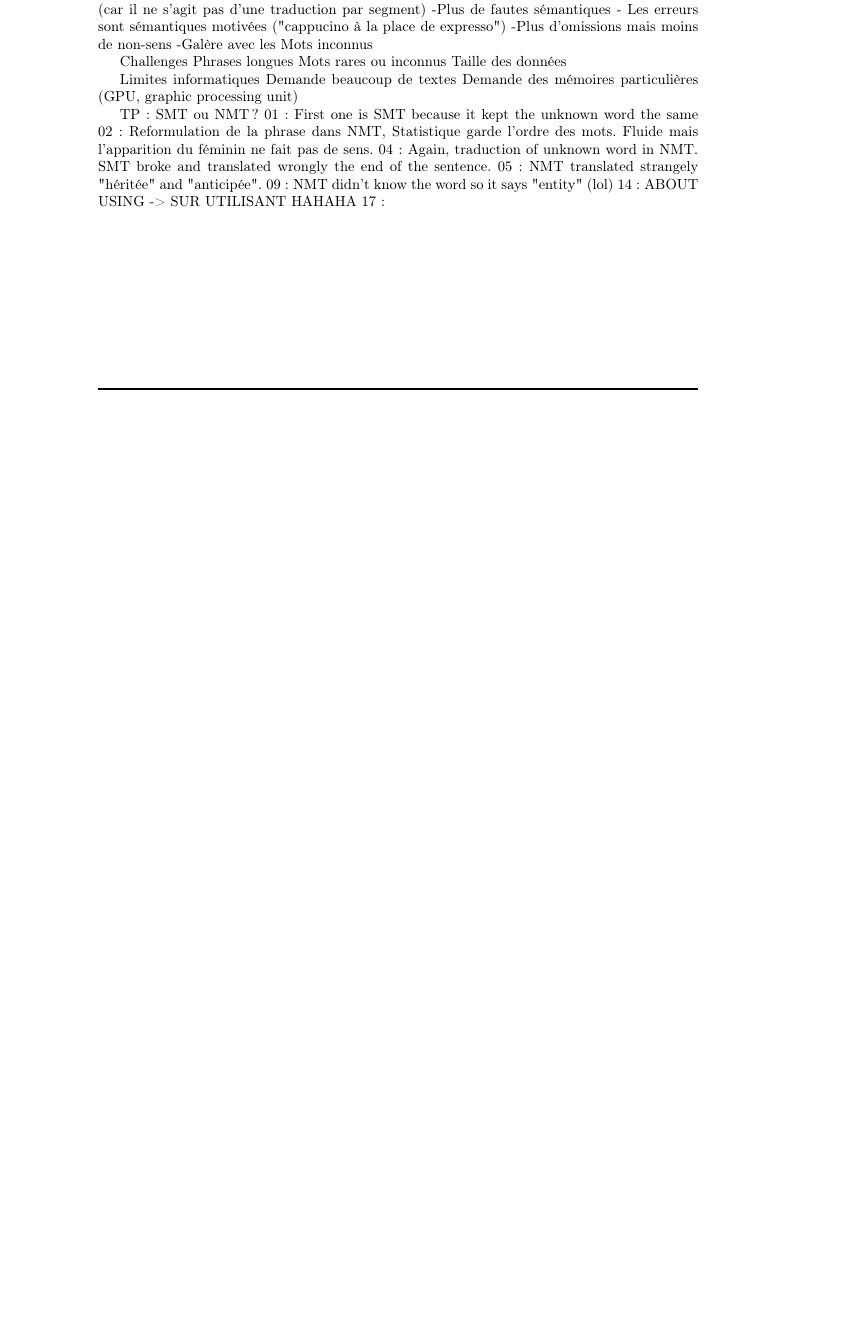
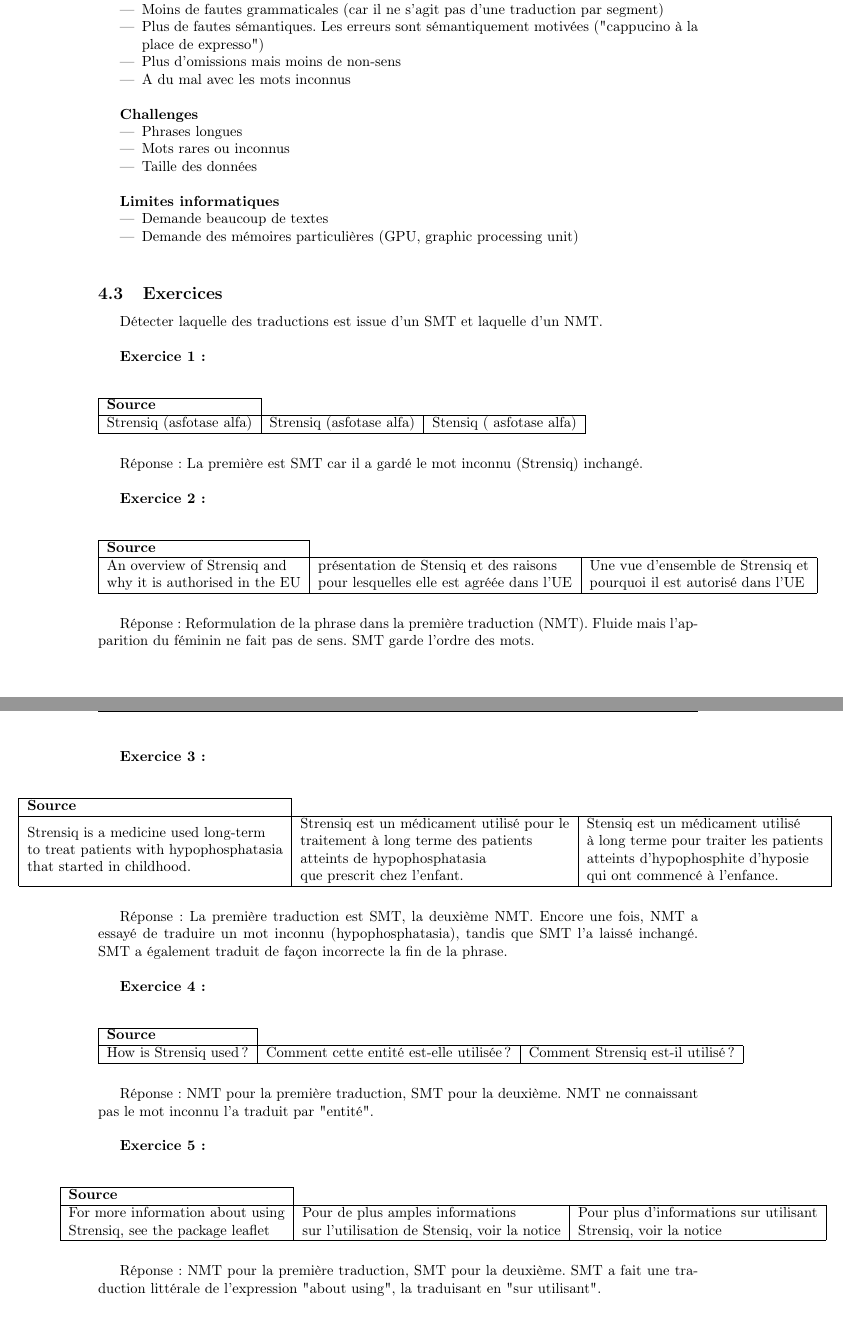
Before and after one commit to bambalaam-archive/stic-ulb-notes, a LaTeX document (STIC-B425_Ingenierie-linguistique/index.tex, which reads STIC-B425_Ingenierie-linguistique/lectures/lec_4.tex): part of page 13 of 22 before the commit and two parts of pages 14 and 15 of 24 after it, the two joined at a grey line, cut so that both start at the same text, the shorter picture padded with empty space. Compiled offline with pdfLaTeX.

Commit message:
[Notes] Finish lecture 4 for STIC-B425

```diff
--- a/STIC-B425_Ingenierie-linguistique/lectures/lec_4.tex
+++ b/STIC-B425_Ingenierie-linguistique/lectures/lec_4.tex
@@ -76,8 +60 @@ NMT vs SMT: Architecture
 
-SMT vS NMT: Qualité
-    Traduction beaucoup plus fluide
-        -Moins de fautes grammaticales (car il ne s'agit pas d'une traduction par segment)
-        -Plus de fautes sémantiques
-            - Les erreurs sont sémantiques motivées ("cappucino à la place de expresso")
-        -Plus d'omissions mais moins de non-sens
-        -Galère avec les Mots inconnus
@@ -84,9 +66,3 @@ SMT vS NMT: Qualité
 
-Challenges
-    Phrases longues
-    Mots rares ou inconnus
-    Taille des données
+\textbf{Relations sémantiques}
 
-Limites informatiques
-    Demande beaucoup de textes
-    Demande des mémoires particulières (GPU, graphic processing unit)
@@ -93,9 +73 @@ Limites informatiques
 
-TP: SMT ou NMT?
-    01: First one is SMT because it kept the unknown word the same
-    02: Reformulation de la phrase dans NMT, Statistique garde l'ordre des mots. Fluide mais l'apparition du féminin ne fait pas de sens.
-    04: Again, traduction of unknown word in NMT. SMT broke and translated wrongly the end of the sentence.
-    05: NMT translated strangely "héritée" and "anticipée".
-    09: NMT didn't know the word so it says "entity" (lol)
-    14: ABOUT USING -> SUR UTILISANT HAHAHA
-    17:
@@ -101,0 +91,91 @@ TP: SMT ou NMT?
+Traduction beaucoup plus fluide
+
+\begin{itemize}
+    \item Moins de fautes grammaticales (car il ne s'agit pas d'une traduction par segment)
+    \item Plus de fautes sémantiques. Les erreurs sont sémantiquement motivées ("cappucino à la place de expresso")
+    \item Plus d'omissions mais moins de non-sens
+    \item A du mal avec les mots inconnus\\
+\end{itemize}
+
+\textbf{Challenges}
+
+\begin{itemize}
+    \item Phrases longues
+    \item Mots rares ou inconnus
+    \item Taille des données\\
+\end{itemize}
+
+\textbf{Limites informatiques}
+
+\begin{itemize}
+    \item Demande beaucoup de textes
+    \item Demande des mémoires particulières (GPU, graphic processing unit)\\
+\end{itemize}
+
+\subsection{Exercices}
+
+Détecter laquelle des traductions est issue d'un SMT et laquelle d'un NMT.\\
+
+\textbf{Exercice 1:}\\
+
+\begin{table}[H]
+\begin{tabular}{|l|ll}
+\cline{1-1}
+\textbf{Source} & & \\ \hline
+Strensiq (asfotase alfa) & \multicolumn{1}{l|}{Strensiq (asfotase alfa)} & \multicolumn{1}{l|}{Stensiq ( asfotase alfa)} \\ \hline
+\end{tabular}
+\end{table}
+
+Réponse: La première est SMT car il a gardé le mot inconnu (Strensiq) inchangé.\\
+
+\textbf{Exercice 2:}\\
+
+\begin{table}[H]
+\begin{tabular}{|l|ll}
+\cline{1-1}
+\textbf{Source} &  &  \\ \hline
+\begin{tabular}[c]{@{}l@{}}An overview of Strensiq and \\ why it is authorised in the EU\end{tabular} & \multicolumn{1}{l|}{\begin{tabular}[c]{@{}l@{}}présentation de Stensiq et des raisons\\ pour lesquelles elle est agréée dans l’UE\end{tabular}} & \multicolumn{1}{l|}{\begin{tabular}[c]{@{}l@{}}Une vue d’ensemble de Strensiq et\\ pourquoi il est autorisé dans l’UE\end{tabular}} \\ \hline
+\end{tabular}
+\end{table}
+
+Réponse: Reformulation de la phrase dans la première traduction (NMT). Fluide mais l'apparition du féminin ne fait pas de sens. SMT garde l'ordre des mots.\\
+
+\newpage
+
+\textbf{Exercice 3:}\\
+
+\begin{table}[H]
+\hspace{-2cm}
+\begin{tabular}{|l|ll}
+\cline{1-1}
+\textbf{Source}  &  & \\ \hline
+\begin{tabular}[c]{@{}l@{}}Strensiq is a medicine used long-term \\ to treat patients with hypophosphatasia \\ that started in childhood.\end{tabular} & \multicolumn{1}{l|}{\begin{tabular}[c]{@{}l@{}}Strensiq est un médicament utilisé pour le\\ traitement à long terme des patients \\ atteints de hypophosphatasia \\ que prescrit chez l’enfant.\end{tabular}} & \multicolumn{1}{l|}{\begin{tabular}[c]{@{}l@{}}Stensiq est un médicament utilisé\\ à long terme pour traiter les patients\\ atteints d’hypophosphite d’hyposie\\ qui ont commencé à l’enfance.\end{tabular}} \\ \hline
+\end{tabular}
+\end{table}
+
+Réponse: La première traduction est SMT, la deuxième NMT. Encore une fois, NMT a essayé de traduire un mot inconnu (hypophosphatasia), tandis que SMT l'a laissé inchangé. SMT a également traduit de façon incorrecte la fin de la phrase.\\
+
+\textbf{Exercice 4:}\\
+
+\begin{table}[H]
+\begin{tabular}{|l|ll}
+\cline{1-1}
+\textbf{Source} & & \\ \hline
+How is Strensiq used? & \multicolumn{1}{l|}{Comment cette entité est-elle utilisée?} & \multicolumn{1}{l|}{Comment Strensiq est-il utilisé?} \\ \hline
+\end{tabular}
+\end{table}
+
+Réponse: NMT pour la première traduction, SMT pour la deuxième. NMT ne connaissant pas le mot inconnu l'a traduit par "entité".\\
+
+\textbf{Exercice 5:}\\
+
+\begin{table}[H]
+\hspace{-1cm}
+\begin{tabular}{|l|ll}
+\cline{1-1}
+\textbf{Source} & & \\ \hline
+\begin{tabular}[c]{@{}l@{}}For more information about using\\ Strensiq, see the package leaflet\end{tabular} & \multicolumn{1}{l|}{\begin{tabular}[c]{@{}l@{}}Pour de plus amples informations\\ sur l’utilisation de Stensiq, voir la notice\end{tabular}} & \multicolumn{1}{l|}{\begin{tabular}[c]{@{}l@{}}Pour plus d’informations sur utilisant \\ Strensiq, voir la notice\end{tabular}} \\ \hline
+\end{tabular}
+\end{table}
+
+Réponse: NMT pour la première traduction, SMT pour la deuxième. SMT a fait une traduction littérale de l'expression "about using", la traduisant en "sur utilisant".\\
```
Also changed, not shown: STIC-B425_Ingenierie-linguistique/lectures/lec_4.tex (120 more changed lines).
